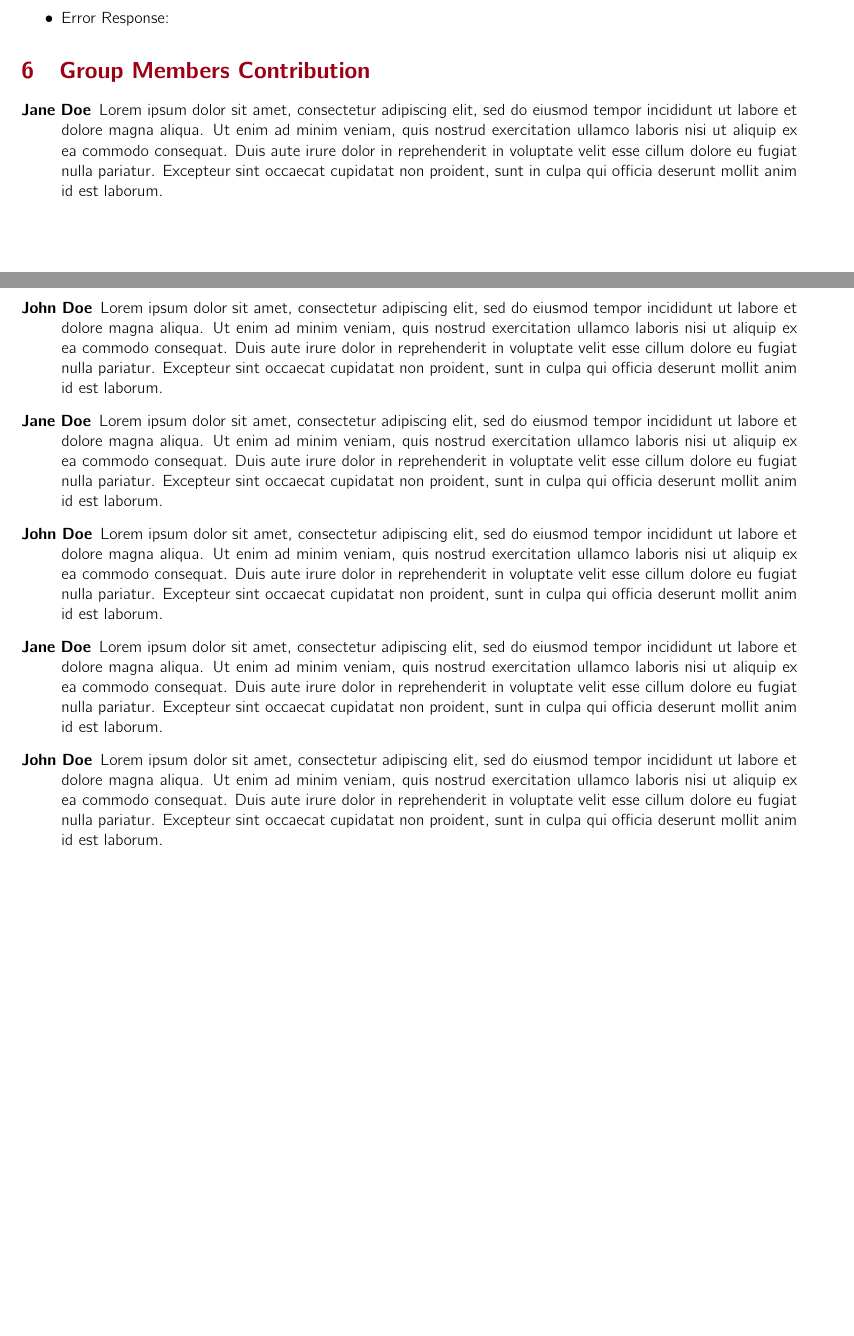
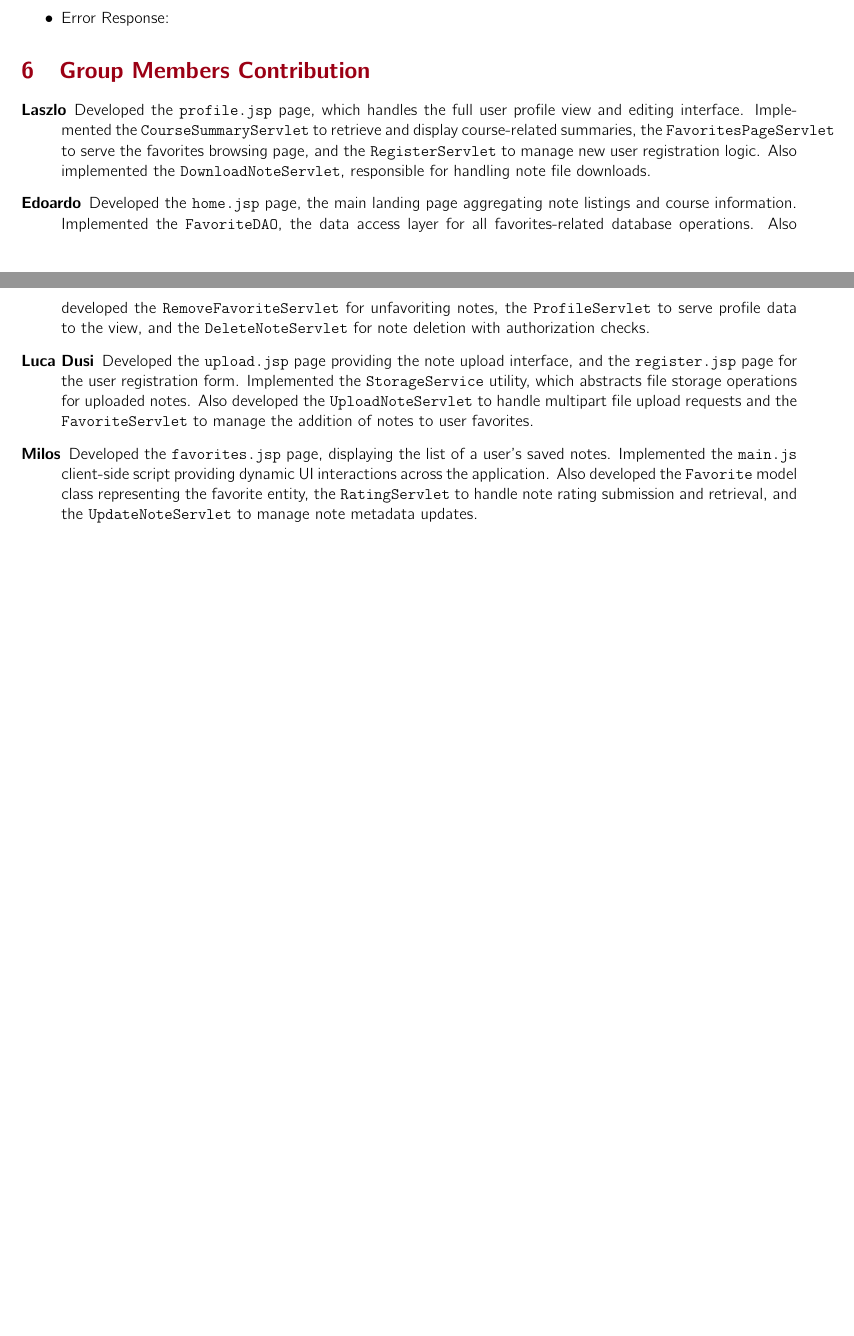
Before and after one commit to Dusba01/github-wa2526klzwap, a LaTeX problem sheet (hw1/reportModulare/main.tex, which reads hw1/reportModulare/sections/Contributions.tex): two parts of pages 10 and 11 of 11, joined at a grey line, cut so that both start at the same text, the shorter picture padded with empty space. Compiled offline with pdfLaTeX.

Commit message:
contributions

```diff
--- a/hw1/reportModulare/sections/Contributions.tex
+++ b/hw1/reportModulare/sections/Contributions.tex
@@ -3,11 +3,25 @@
 % For each group member, describe in detail the contribution to the project.
 
 \begin{description}
-	\item[Jane Doe] Lorem ipsum dolor sit amet, consectetur adipiscing elit, sed do eiusmod tempor incididunt ut labore et dolore magna aliqua. Ut enim ad minim veniam, quis nostrud exercitation ullamco laboris nisi ut aliquip ex ea commodo consequat. Duis aute irure dolor in reprehenderit in voluptate velit esse cillum dolore eu fugiat nulla pariatur. Excepteur sint occaecat cupidatat non proident, sunt in culpa qui officia deserunt mollit anim id est laborum.
-	\item[John Doe] Lorem ipsum dolor sit amet, consectetur adipiscing elit, sed do eiusmod tempor incididunt ut labore et dolore magna aliqua. Ut enim ad minim veniam, quis nostrud exercitation ullamco laboris nisi ut aliquip ex ea commodo consequat. Duis aute irure dolor in reprehenderit in voluptate velit esse cillum dolore eu fugiat nulla pariatur. Excepteur sint occaecat cupidatat non proident, sunt in culpa qui officia deserunt mollit anim id est laborum.
-	\item[Jane Doe] Lorem ipsum dolor sit amet, consectetur adipiscing elit, sed do eiusmod tempor incididunt ut labore et dolore magna aliqua. Ut enim ad minim veniam, quis nostrud exercitation ullamco laboris nisi ut aliquip ex ea commodo consequat. Duis aute irure dolor in reprehenderit in voluptate velit esse cillum dolore eu fugiat nulla pariatur. Excepteur sint occaecat cupidatat non proident, sunt in culpa qui officia deserunt mollit anim id est laborum.
-	\item[John Doe] Lorem ipsum dolor sit amet, consectetur adipiscing elit, sed do eiusmod tempor incididunt ut labore et dolore magna aliqua. Ut enim ad minim veniam, quis nostrud exercitation ullamco laboris nisi ut aliquip ex ea commodo consequat. Duis aute irure dolor in reprehenderit in voluptate velit esse cillum dolore eu fugiat nulla pariatur. Excepteur sint occaecat cupidatat non proident, sunt in culpa qui officia deserunt mollit anim id est laborum.
-	\item[Jane Doe] Lorem ipsum dolor sit amet, consectetur adipiscing elit, sed do eiusmod tempor incididunt ut labore et dolore magna aliqua. Ut enim ad minim veniam, quis nostrud exercitation ullamco laboris nisi ut aliquip ex ea commodo consequat. Duis aute irure dolor in reprehenderit in voluptate velit esse cillum dolore eu fugiat nulla pariatur. Excepteur sint occaecat cupidatat non proident, sunt in culpa qui officia deserunt mollit anim id est laborum.
-	\item[John Doe] Lorem ipsum dolor sit amet, consectetur adipiscing elit, sed do eiusmod tempor incididunt ut labore et dolore magna aliqua. Ut enim ad minim veniam, quis nostrud exercitation ullamco laboris nisi ut aliquip ex ea commodo consequat. Duis aute irure dolor in reprehenderit in voluptate velit esse cillum dolore eu fugiat nulla pariatur. Excepteur sint occaecat cupidatat non proident, sunt in culpa qui officia deserunt mollit anim id est laborum.
+
+    \item[Laszlo] Developed the \texttt{profile.jsp} page, which handles the full user profile view and editing interface.
+    Implemented the \texttt{CourseSummaryServlet} to retrieve and display course-related summaries,
+    the \texttt{FavoritesPageServlet} to serve the favorites browsing page,
+    and the \texttt{RegisterServlet} to manage new user registration logic.
+    Also implemented the \texttt{DownloadNoteServlet}, responsible for handling note file downloads.
+
+    \item[Edoardo] Developed the \texttt{home.jsp} page, the main landing page aggregating note listings and course information.
+    Implemented the \texttt{FavoriteDAO}, the data access layer for all favorites-related database operations.
+    Also developed the \texttt{RemoveFavoriteServlet} for unfavoriting notes,
+    the \texttt{ProfileServlet} to serve profile data to the view,
+    and the \texttt{DeleteNoteServlet} for note deletion with authorization checks.
+
+    \item[Luca Dusi] Developed the \texttt{upload.jsp} page providing the note upload interface,
+    and the \texttt{register.jsp} page for the user registration form.
+    Implemented the \texttt{StorageService} utility, which abstracts file storage operations for uploaded notes.
+    Also developed the \texttt{UploadNoteServlet} to handle multipart file upload requests
+    and the \texttt{FavoriteServlet} to manage the addition of notes to user favorites.
+
+    \item[Milos] Developed the \texttt{favorites.jsp} page, displaying the list of a user's saved notes. Implemented the \texttt{main.js} client-side script providing dynamic UI interactions across the application. Also developed the \texttt{Favorite} model class representing the favorite entity, the \texttt{RatingServlet} to handle note rating submission and retrieval, and the \texttt{UpdateNoteServlet} to manage note metadata updates.
 
 \end{description}
```
